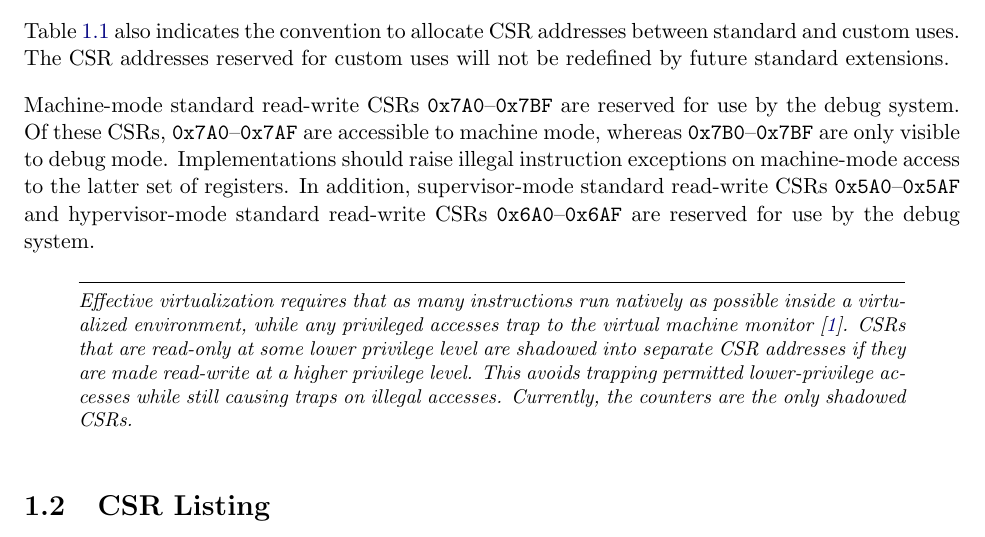
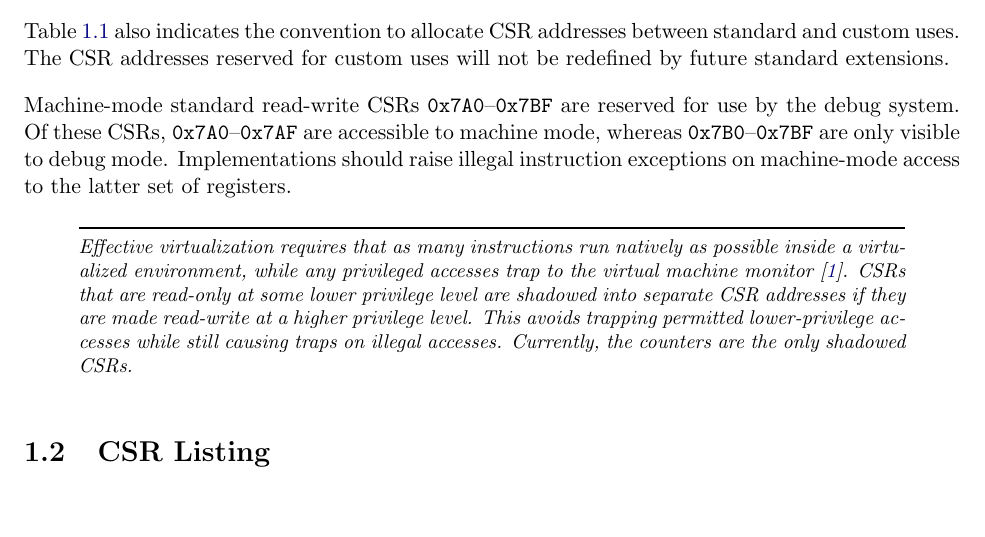
Before and after one commit to riscv/riscv-isa-manual, a LaTeX thesis (src/riscv-privileged.tex, which reads src/priv-csrs.tex): part of page 18 of 129, cut so that both start at the same text. Compiled offline with pdfLaTeX.

Commit message:
Remove reserved ranges for additional debug CSRs

```diff
--- a/src/priv-csrs.tex
+++ b/src/priv-csrs.tex
@@ -124,9 +124,6 @@ for use by the debug system.  Of these CSRs, {\tt 0x7A0}--{\tt 0x7AF} are
 accessible to machine mode, whereas {\tt 0x7B0}--{\tt 0x7BF} are only visible
 to debug mode.  Implementations should raise illegal instruction exceptions on
 machine-mode access to the latter set of registers.
-In addition, supervisor-mode standard read-write CSRs {\tt 0x5A0}--{\tt 0x5AF}
-and hypervisor-mode standard read-write CSRs {\tt 0x6A0}--{\tt 0x6AF} are
-reserved for use by the debug system.
 
 \begin{commentary}
 Effective virtualization requires that as many instructions run natively as
```
